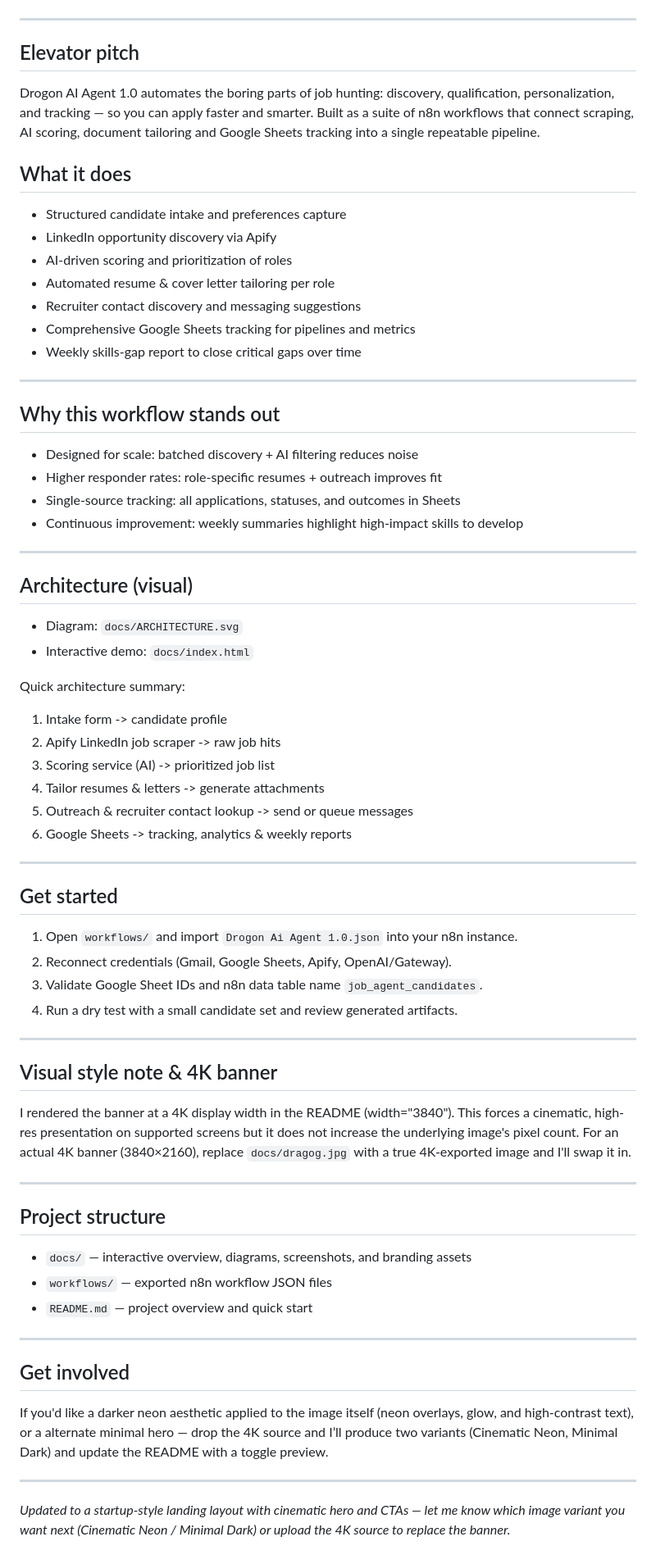
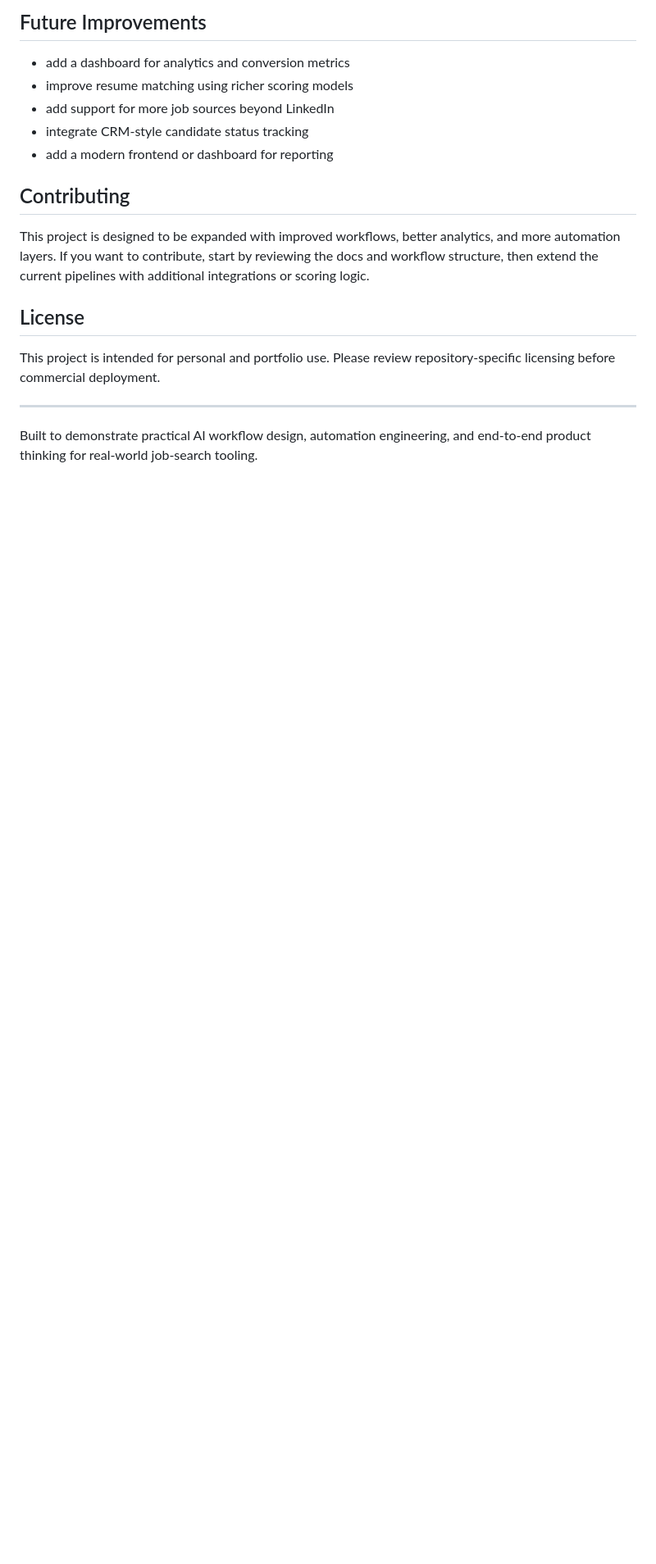
Before and after one commit to Daivikpatel013/drogon-ai-agent-workflows, a Markdown page: README.md, the part around one of its changes. Shown at 82% size. GitHub-like rendering; blank space fills up the shorter version.

Commit message:
Create a professional, resume-friendly README with organized sections, better project framing, architecture overview, and polished project presentation.

```diff
--- a/README.md
+++ b/README.md
@@ -23,74 +145,19 @@
+## Future Improvements
+
+- add a dashboard for analytics and conversion metrics
+- improve resume matching using richer scoring models
+- add support for more job sources beyond LinkedIn
+- integrate CRM-style candidate status tracking
+- add a modern frontend or dashboard for reporting
+
+## Contributing
+
+This project is designed to be expanded with improved workflows, better analytics, and more automation layers. If you want to contribute, start by reviewing the docs and workflow structure, then extend the current pipelines with additional integrations or scoring logic.
+
+## License
+
+This project is intended for personal and portfolio use. Please review repository-specific licensing before commercial deployment.
 
 ---
 
-## Elevator pitch
-
-Drogon AI Agent 1.0 automates the boring parts of job hunting: discovery, qualification, personalization, and tracking — so you can apply faster and smarter. Built as a suite of n8n workflows that connect scraping, AI scoring, document tailoring and Google Sheets tracking into a single repeatable pipeline.
-
-## What it does
-
-- Structured candidate intake and preferences capture
-- LinkedIn opportunity discovery via Apify
-- AI-driven scoring and prioritization of roles
-- Automated resume & cover letter tailoring per role
-- Recruiter contact discovery and messaging suggestions
-- Comprehensive Google Sheets tracking for pipelines and metrics
-- Weekly skills-gap report to close critical gaps over time
-
----
-
-## Why this workflow stands out
-
-- Designed for scale: batched discovery + AI filtering reduces noise
-- Higher responder rates: role-specific resumes + outreach improves fit
-- Single-source tracking: all applications, statuses, and outcomes in Sheets
-- Continuous improvement: weekly summaries highlight high-impact skills to develop
-
----
-
-## Architecture (visual)
-
-- Diagram: `docs/ARCHITECTURE.svg`
-- Interactive demo: `docs/index.html`
-
-Quick architecture summary:
-
-1. Intake form -> candidate profile
-2. Apify LinkedIn job scraper -> raw job hits
-3. Scoring service (AI) -> prioritized job list
-4. Tailor resumes & letters -> generate attachments
-5. Outreach & recruiter contact lookup -> send or queue messages
-6. Google Sheets -> tracking, analytics & weekly reports
-
----
-
-## Get started
-
-1. Open `workflows/` and import `Drogon Ai Agent 1.0.json` into your n8n instance.
-2. Reconnect credentials (Gmail, Google Sheets, Apify, OpenAI/Gateway).
-3. Validate Google Sheet IDs and n8n data table name `job_agent_candidates`.
-4. Run a dry test with a small candidate set and review generated artifacts.
-
----
-
-## Visual style note & 4K banner
-
-I rendered the banner at a 4K display width in the README (width="3840"). This forces a cinematic, high-res presentation on supported screens but it does not increase the underlying image's pixel count. For an actual 4K banner (3840×2160), replace `docs/dragog.jpg` with a true 4K-exported image and I'll swap it in.
-
----
-
-## Project structure
-
-- `docs/` — interactive overview, diagrams, screenshots, and branding assets
-- `workflows/` — exported n8n workflow JSON files
-- `README.md` — project overview and quick start
-
----
-
-## Get involved
-
-If you'd like a darker neon aesthetic applied to the image itself (neon overlays, glow, and high-contrast text), or a alternate minimal hero — drop the 4K source and I’ll produce two variants (Cinematic Neon, Minimal Dark) and update the README with a toggle preview.
-
----
-
-_Updated to a startup-style landing layout with cinematic hero and CTAs — let me know which image variant you want next (Cinematic Neon / Minimal Dark) or upload the 4K source to replace the banner._
+Built to demonstrate practical AI workflow design, automation engineering, and end-to-end product thinking for real-world job-search tooling.
```
Also changed, not shown: other parts of README.md (+133 -11 lines).
